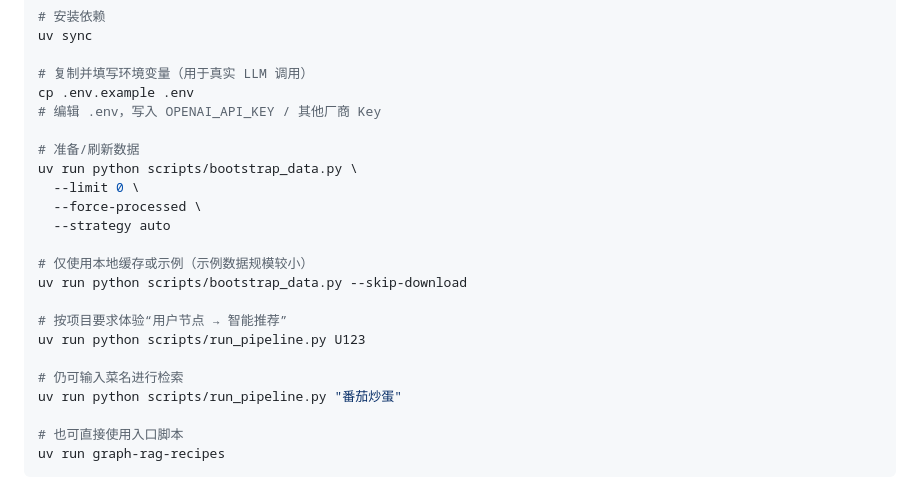
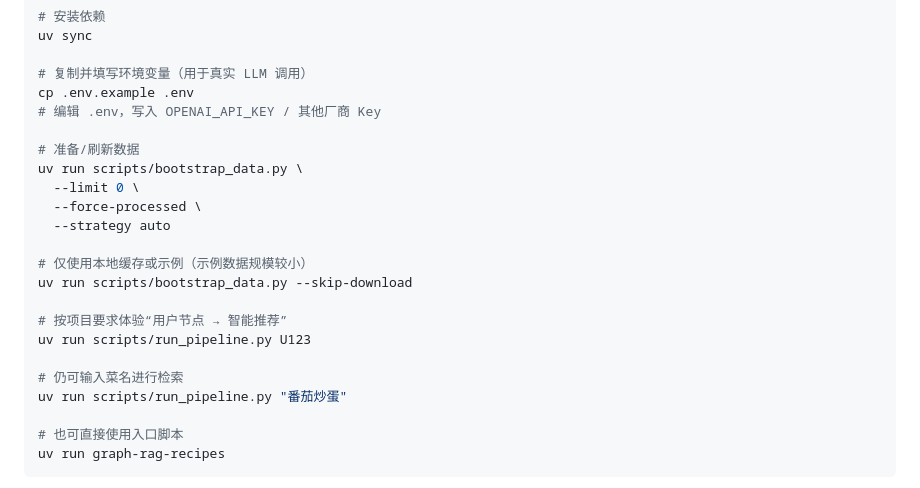
Before and after one commit to lyzno1/graph-rag-recipes, a Markdown page: README.md, the part around the change. Rendered like a GitHub page.

```diff
--- a/README.md
+++ b/README.md
@@ -68,19 +68,19 @@ cp .env.example .env
 # 编辑 .env，写入 OPENAI_API_KEY / 其他厂商 Key
 
 # 准备/刷新数据
-uv run python scripts/bootstrap_data.py \
+uv run scripts/bootstrap_data.py \
   --limit 0 \
   --force-processed \
   --strategy auto
 
 # 仅使用本地缓存或示例（示例数据规模较小）
-uv run python scripts/bootstrap_data.py --skip-download
+uv run scripts/bootstrap_data.py --skip-download
 
 # 按项目要求体验“用户节点 → 智能推荐”
-uv run python scripts/run_pipeline.py U123
+uv run scripts/run_pipeline.py U123
 
 # 仍可输入菜名进行检索
-uv run python scripts/run_pipeline.py "番茄炒蛋"
+uv run scripts/run_pipeline.py "番茄炒蛋"
 
 # 也可直接使用入口脚本
 uv run graph-rag-recipes
```
